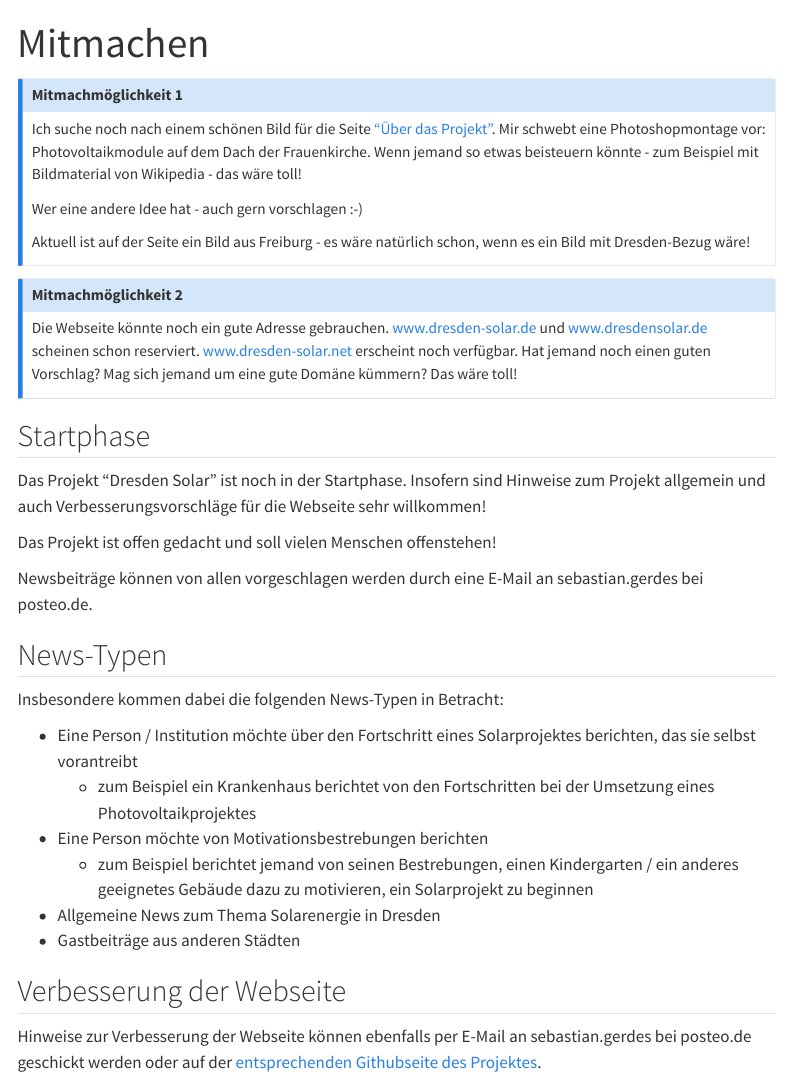
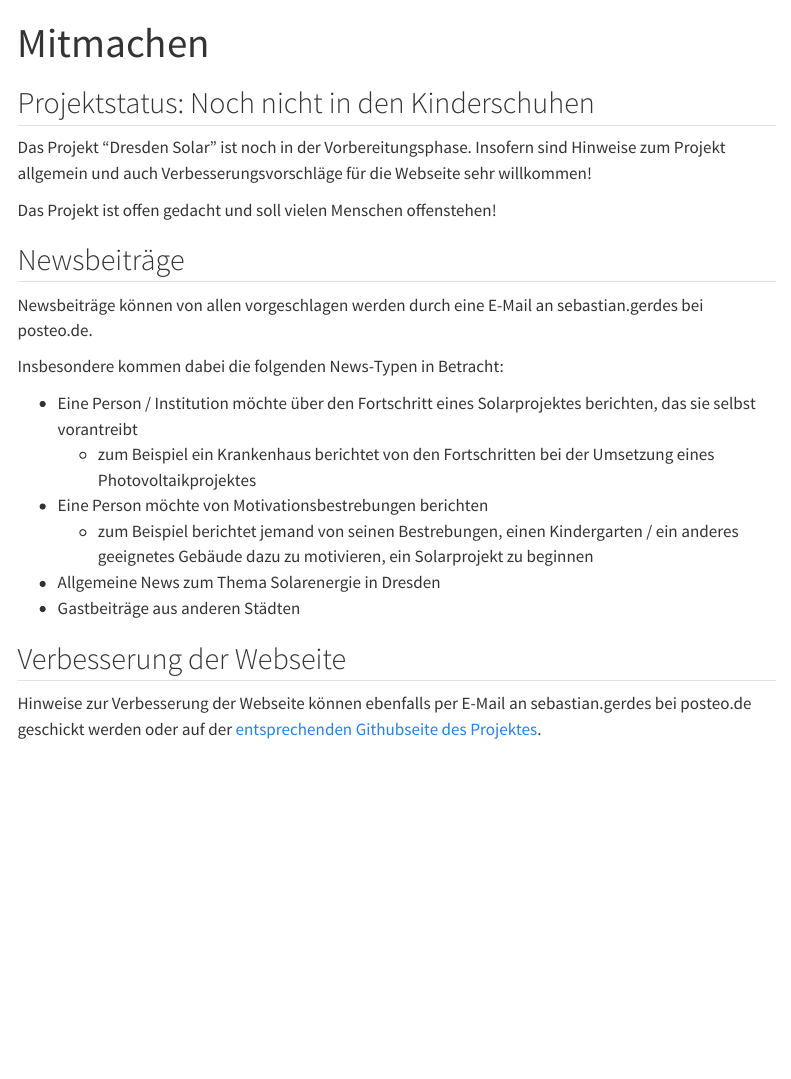
Before and after one commit to sebastian-gerdes/dresden-solar, a Quarto document (mitmachen.qmd): the page in a window 1100 px wide, from its top. Rendered offline with R 4.5, knitr and Pandoc in place of Quarto, with nearby package versions; menus at the side of the page are left out.

Commit message:
improved text

```diff
--- a/mitmachen.qmd
+++ b/mitmachen.qmd
@@ -2,6 +2,26 @@
 title: "Mitmachen"
 ---
 
+## Projektstatus: Noch nicht in den Kinderschuhen
+Das Projekt "Dresden Solar" ist noch in der Vorbereitungsphase. Insofern sind Hinweise zum Projekt allgemein und auch Verbesserungsvorschläge für die Webseite sehr willkommen!
+
+Das Projekt ist offen gedacht und soll vielen Menschen offenstehen!
+
+
+## Newsbeiträge
+Newsbeiträge können von allen vorgeschlagen werden durch eine E-Mail an sebastian.gerdes bei posteo.de.
+
+Insbesondere kommen dabei die folgenden News-Typen in Betracht:
+
+* Eine Person / Institution möchte über den Fortschritt eines Solarprojektes berichten, das sie selbst vorantreibt
+  + zum Beispiel ein Krankenhaus berichtet von den Fortschritten bei der Umsetzung eines Photovoltaikprojektes
+* Eine Person möchte von Motivationsbestrebungen berichten
+  + zum Beispiel berichtet jemand von seinen Bestrebungen, einen Kindergarten / ein anderes geeignetes Gebäude dazu zu motivieren, ein Solarprojekt zu beginnen
+* Allgemeine News zum Thema Solarenergie in Dresden
+* Gastbeiträge aus anderen Städten
+
+## Verbesserung der Webseite
+Hinweise zur Verbesserung der Webseite können ebenfalls per E-Mail an sebastian.gerdes bei posteo.de geschickt werden oder auf der [entsprechenden Githubseite des Projektes](https://github.com/sebastian-gerdes/pv-dd/issues).
 
 ::: {.callout-note}
 ## Mitmachmöglichkeit 1
@@ -16,24 +36,3 @@ Aktuell ist auf der Seite ein Bild aus Freiburg - es wäre natürlich schon, wen
 ## Mitmachmöglichkeit 2
 Die Webseite könnte noch ein gute Adresse gebrauchen. [www.dresden-solar.de](www.dresden-solar.de) und [www.dresdensolar.de](www.dresdensolar.de) scheinen schon reserviert. [www.dresden-solar.net](www.dresden-solar.net) erscheint noch verfügbar. Hat jemand noch einen guten Vorschlag? Mag sich jemand um eine gute Domäne kümmern? Das wäre toll!
 :::
-
-
-## Startphase
-Das Projekt "Dresden Solar" ist noch in der Startphase. Insofern sind Hinweise zum Projekt allgemein und auch Verbesserungsvorschläge für die Webseite sehr willkommen!
-
-Das Projekt ist offen gedacht und soll vielen Menschen offenstehen!
-
-Newsbeiträge können von allen vorgeschlagen werden durch eine E-Mail an sebastian.gerdes bei posteo.de.
-
-## News-Typen
-Insbesondere kommen dabei die folgenden News-Typen in Betracht:
-
-* Eine Person / Institution möchte über den Fortschritt eines Solarprojektes berichten, das sie selbst vorantreibt
-  + zum Beispiel ein Krankenhaus berichtet von den Fortschritten bei der Umsetzung eines Photovoltaikprojektes
-* Eine Person möchte von Motivationsbestrebungen berichten
-  + zum Beispiel berichtet jemand von seinen Bestrebungen, einen Kindergarten / ein anderes geeignetes Gebäude dazu zu motivieren, ein Solarprojekt zu beginnen
-* Allgemeine News zum Thema Solarenergie in Dresden
-* Gastbeiträge aus anderen Städten
-
-## Verbesserung der Webseite
-Hinweise zur Verbesserung der Webseite können ebenfalls per E-Mail an sebastian.gerdes bei posteo.de geschickt werden oder auf der [entsprechenden Githubseite des Projektes](https://github.com/sebastian-gerdes/pv-dd/issues).
```
Also changed, not shown: 2 other files.
